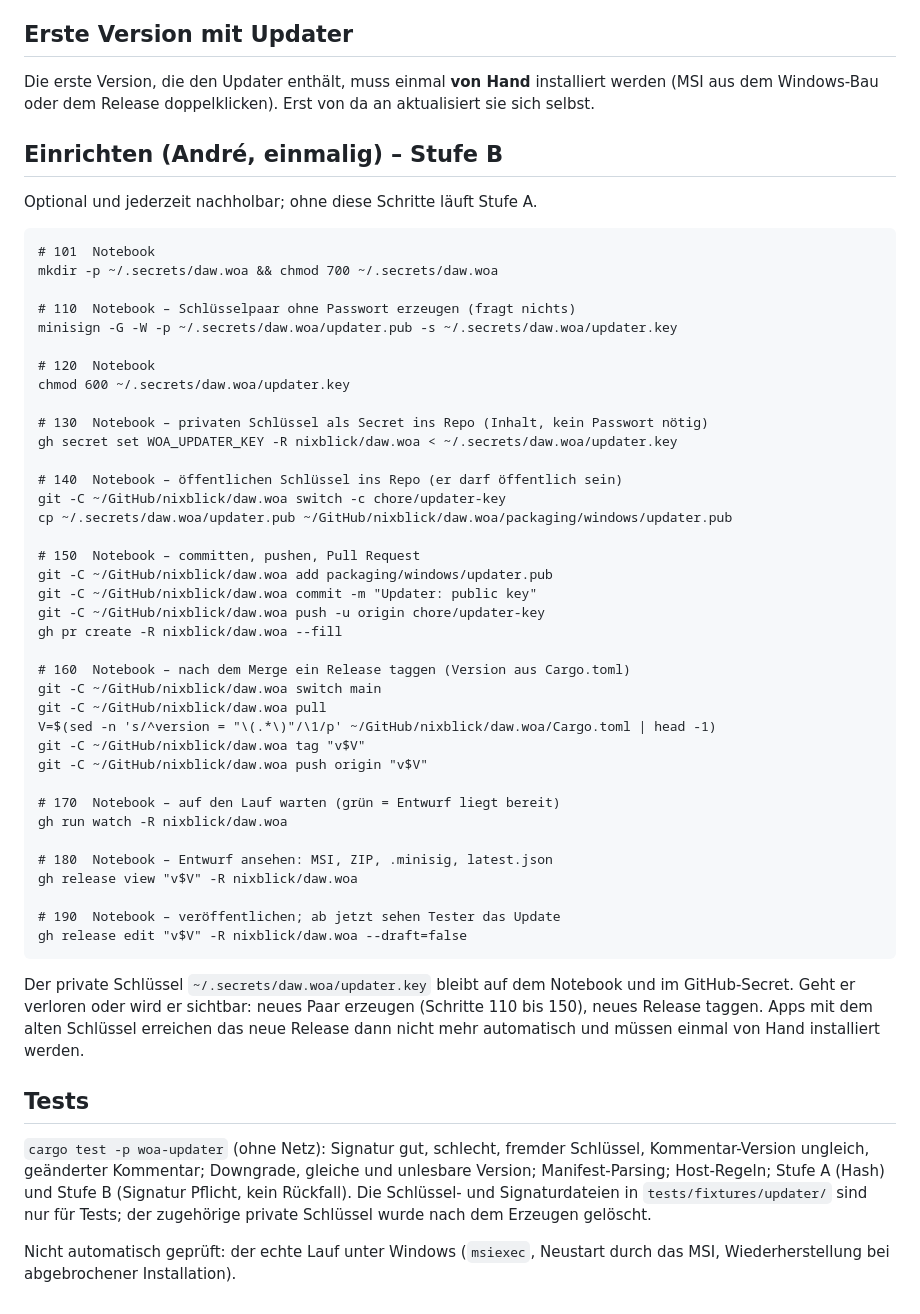
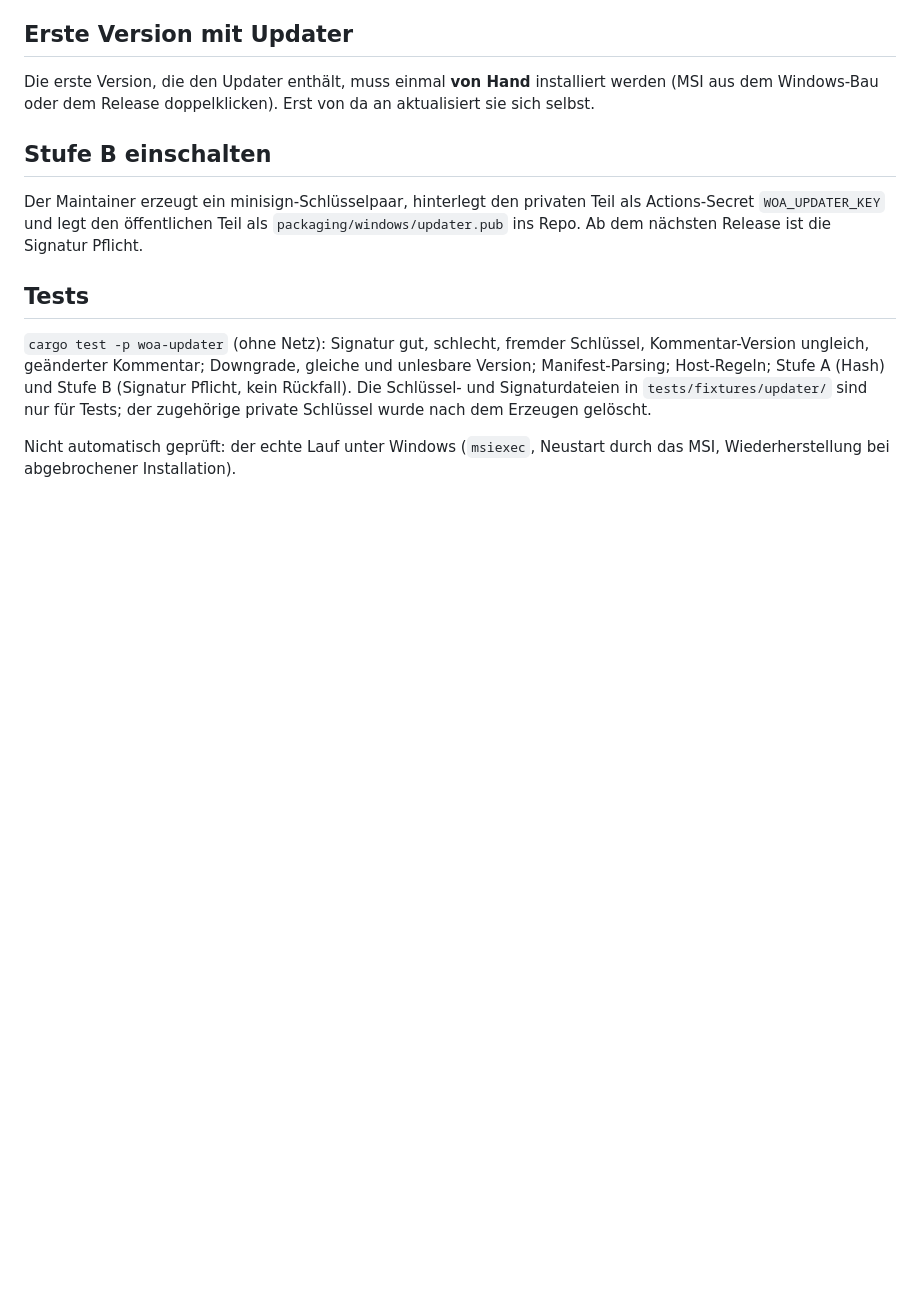
Before and after one commit to nixblick/daw.woa, a Markdown page: docs/updater.md, the part around the change. Drawn GitHub-style; blank space fills up the shorter version.

Commit message:
Docs: keep maintainer runbook out of public docs
Co-Authored-By: Claude Opus 5.5 <noreply@anthropic.com>
Claude-Session: https://claude.ai/code/session_01QuarZw6S9e6mKhX4Nv2ADH

````diff
--- a/docs/updater.md
+++ b/docs/updater.md
@@ -110,54 +110,9 @@ und das Secret fehlt, bricht er ab, weil kein Gerät ein unsigniertes Update ann
 Die erste Version, die den Updater enthält, muss einmal **von Hand** installiert werden (MSI aus
 dem Windows-Bau oder dem Release doppelklicken). Erst von da an aktualisiert sie sich selbst.
 
-## Einrichten (André, einmalig) – Stufe B
+## Stufe B einschalten
 
-Optional und jederzeit nachholbar; ohne diese Schritte läuft Stufe A.
-
-```
-# 101  Notebook
-mkdir -p ~/.secrets/daw.woa && chmod 700 ~/.secrets/daw.woa
-
-# 110  Notebook – Schlüsselpaar ohne Passwort erzeugen (fragt nichts)
-minisign -G -W -p ~/.secrets/daw.woa/updater.pub -s ~/.secrets/daw.woa/updater.key
-
-# 120  Notebook
-chmod 600 ~/.secrets/daw.woa/updater.key
-
-# 130  Notebook – privaten Schlüssel als Secret ins Repo (Inhalt, kein Passwort nötig)
-gh secret set WOA_UPDATER_KEY -R nixblick/daw.woa < ~/.secrets/daw.woa/updater.key
-
-# 140  Notebook – öffentlichen Schlüssel ins Repo (er darf öffentlich sein)
-git -C ~/GitHub/nixblick/daw.woa switch -c chore/updater-key
-cp ~/.secrets/daw.woa/updater.pub ~/GitHub/nixblick/daw.woa/packaging/windows/updater.pub
-
-# 150  Notebook – committen, pushen, Pull Request
-git -C ~/GitHub/nixblick/daw.woa add packaging/windows/updater.pub
-git -C ~/GitHub/nixblick/daw.woa commit -m "Updater: public key"
-git -C ~/GitHub/nixblick/daw.woa push -u origin chore/updater-key
-gh pr create -R nixblick/daw.woa --fill
-
-# 160  Notebook – nach dem Merge ein Release taggen (Version aus Cargo.toml)
-git -C ~/GitHub/nixblick/daw.woa switch main
-git -C ~/GitHub/nixblick/daw.woa pull
-V=$(sed -n 's/^version = "\(.*\)"/\1/p' ~/GitHub/nixblick/daw.woa/Cargo.toml | head -1)
-git -C ~/GitHub/nixblick/daw.woa tag "v$V"
-git -C ~/GitHub/nixblick/daw.woa push origin "v$V"
-
-# 170  Notebook – auf den Lauf warten (grün = Entwurf liegt bereit)
-gh run watch -R nixblick/daw.woa
-
-# 180  Notebook – Entwurf ansehen: MSI, ZIP, .minisig, latest.json
-gh release view "v$V" -R nixblick/daw.woa
-
-# 190  Notebook – veröffentlichen; ab jetzt sehen Tester das Update
-gh release edit "v$V" -R nixblick/daw.woa --draft=false
-```
-
-Der private Schlüssel `~/.secrets/daw.woa/updater.key` bleibt auf dem Notebook und im
-GitHub-Secret. Geht er verloren oder wird er sichtbar: neues Paar erzeugen (Schritte 110 bis
-150), neues Release taggen. Apps mit dem alten Schlüssel erreichen das neue Release dann nicht
-mehr automatisch und müssen einmal von Hand installiert werden.
+Der Maintainer erzeugt ein minisign-Schlüsselpaar, hinterlegt den privaten Teil als Actions-Secret `WOA_UPDATER_KEY` und legt den öffentlichen Teil als `packaging/windows/updater.pub` ins Repo. Ab dem nächsten Release ist die Signatur Pflicht.
 
 ## Tests
 
````
